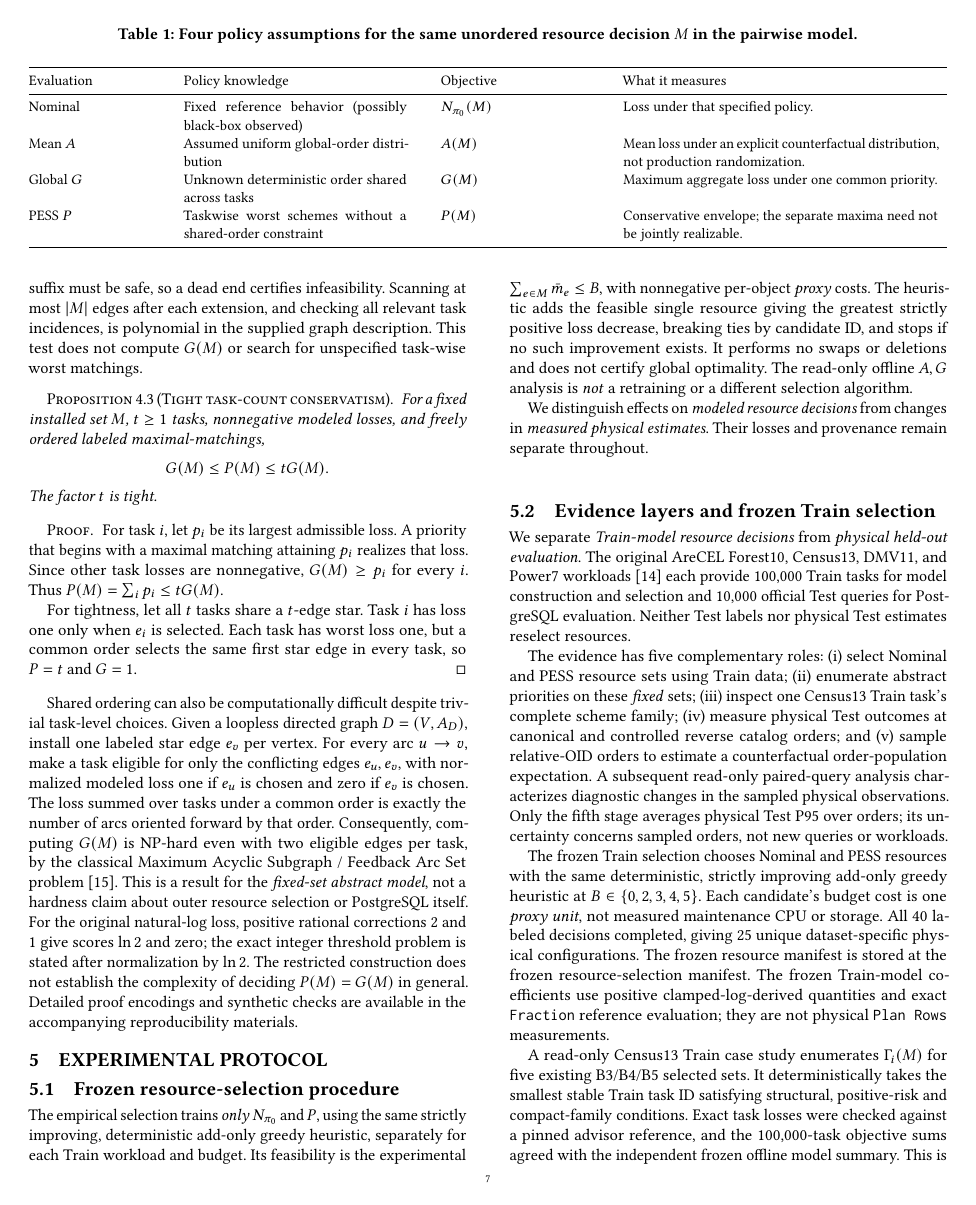
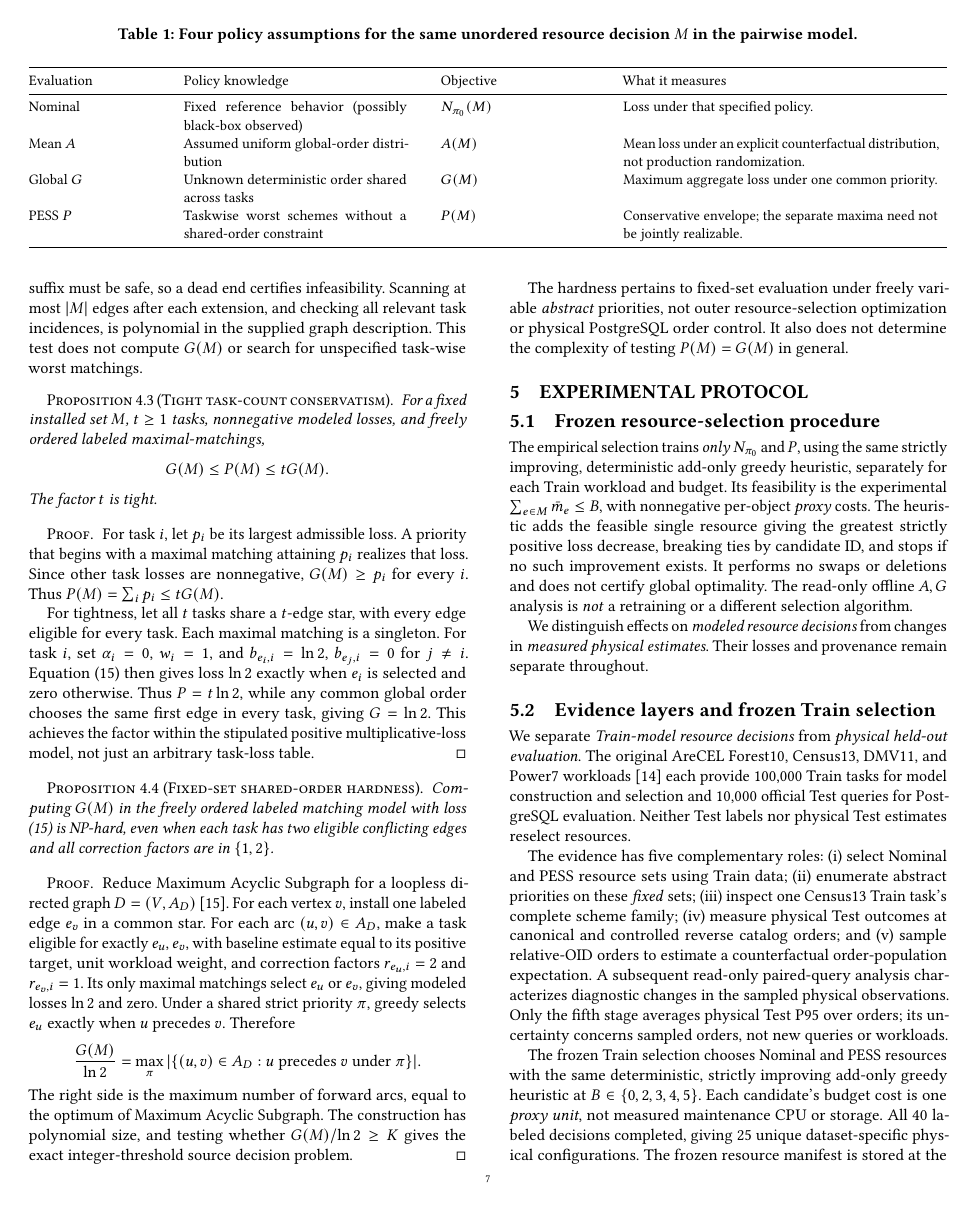
Before and after one commit to 1951123/ess-research, a LaTeX paper (paper/main.tex): page 7 of 12. Compiled offline with pdfLaTeX.

Commit message:
paper: make task-factor tightness and shared-order hardness rigorous

```diff
--- a/paper/main.tex
+++ b/paper/main.tex
@@ -954,38 +954,58 @@ that loss. Since other task losses are
 nonnegative, \(G(M)\geq p_i\) for every \(i\).
 Thus \(P(M)=\sum_i p_i\leq tG(M)\).
 
-For tightness, let all \(t\) tasks share a
-\(t\)-edge star. Task \(i\) has loss one only
-when \(e_i\) is selected. Each task has
-worst loss one, but a common order selects
-the same first star edge in every task,
-so \(P=t\) and \(G=1\).
+For tightness, let all $t$ tasks share a
+$t$-edge star, with every edge eligible for every task.
+Each maximal matching is a singleton. For task $i$,
+set $\alpha_i=0$, $w_i=1$, and
+$b_{e_i,i}=\ln 2$, $b_{e_j,i}=0$ for $j\ne i$.
+Equation~(\ref{eq:multiplicative}) then gives loss
+$\ln 2$ exactly when $e_i$ is selected and zero
+otherwise. Thus $P=t\ln 2$, while any common
+global order chooses the same first edge in every
+task, giving $G=\ln 2$. This achieves the factor
+within the stipulated positive multiplicative-loss
+model, not just an arbitrary task-loss table.
 \end{proof}
 
-Shared ordering can also be computationally difficult
-despite trivial task-level choices. Given a loopless
-directed graph \(D=(V,A_D)\), install one labeled star
-edge \(e_v\) per vertex. For every arc \(u\to v\),
-make a task eligible for only the conflicting
-edges \(e_u,e_v\), with normalized modeled loss
-one if \(e_u\) is chosen and zero if \(e_v\) is chosen.
-The loss summed over tasks under a common order is
-exactly the number of arcs oriented forward by that
-order. Consequently, computing \(G(M)\) is NP-hard
-even with two eligible edges per task, by the classical
-Maximum Acyclic Subgraph / Feedback Arc Set problem
-\cite{karp1972reducibility}. This is a result for the
-\emph{fixed-set abstract model}, not a hardness claim
-about outer resource selection or PostgreSQL itself.
-For the original natural-log loss, positive rational
-corrections \(2\) and \(1\) give scores \(\ln 2\)
-and zero; the exact integer threshold problem is
-stated after normalization by \(\ln 2\).
-The restricted construction does not establish the
-complexity of deciding \(P(M)=G(M)\) in general.
-Detailed proof encodings and synthetic checks are
-available in the accompanying reproducibility materials.
-
+\begin{proposition}[Fixed-set shared-order hardness]
+\label{prop:shared-hardness}
+Computing $G(M)$ in the freely ordered labeled
+matching model with loss (\ref{eq:multiplicative})
+is NP-hard, even when each task has two eligible
+conflicting edges and all correction factors are
+in $\{1,2\}$.
+\end{proposition}
+\begin{proof}
+Reduce Maximum Acyclic Subgraph for a loopless
+directed graph $D=(V,A_D)$
+\cite{karp1972reducibility}. For each vertex $v$,
+install one labeled edge $e_v$ in a common star.
+For each arc $(u,v)\in A_D$, make a task eligible
+for exactly $e_u,e_v$, with baseline estimate equal
+to its positive target, unit workload weight, and
+correction factors $r_{e_u,i}=2$ and $r_{e_v,i}=1$.
+Its only maximal matchings select $e_u$ or $e_v$,
+giving modeled losses $\ln 2$ and zero. Under a
+shared strict priority $\pi$, greedy selects $e_u$
+exactly when $u$ precedes $v$. Therefore
+\[
+\frac{G(M)}{\ln 2}=
+\max_{\pi}|\{(u,v)\in A_D:
+u\text{ precedes }v\text{ under }\pi\}|.
+\]
+The right side is the maximum number of forward
+arcs, equal to the optimum of Maximum Acyclic
+Subgraph. The construction has polynomial size,
+and testing whether $G(M)/\ln 2\geq K$ gives
+the exact integer-threshold source decision problem.
+\end{proof}
+The hardness pertains to fixed-set evaluation
+under freely variable \emph{abstract} priorities,
+not outer resource-selection optimization or
+physical PostgreSQL order control. It also does
+not determine the complexity of testing
+$P(M)=G(M)$ in general.
 
 \section{Experimental Protocol}
 \label{sec:protocol}
```
